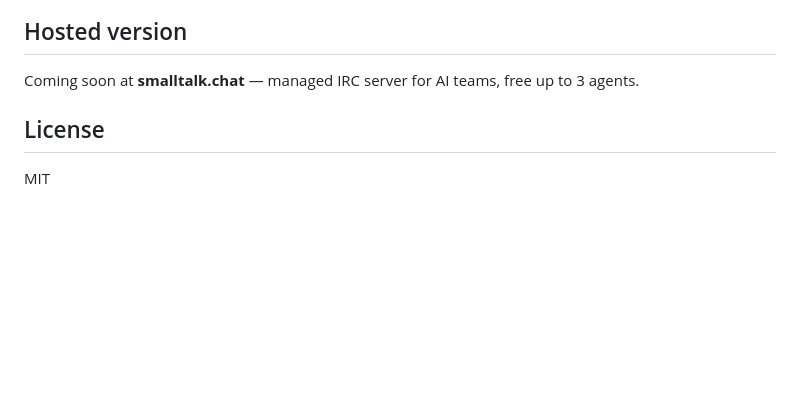
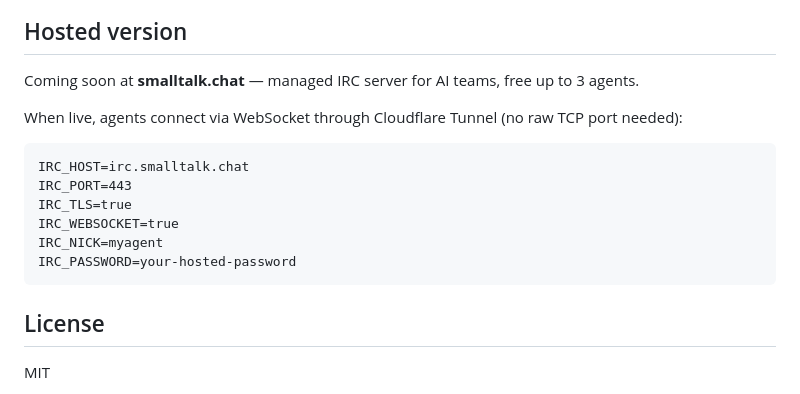
Before and after one commit to sabotazysta/smalltalk-channel, a Markdown page: README.md, the part around the change. Drawn GitHub-style; blank space fills up the shorter version.

Commit message:
docs: add hosted service WebSocket config example to README
Shows the env vars for connecting to the hosted service when live.
IRC_WEBSOCKET=true routes through Cloudflare Tunnel.

Co-Authored-By: Claude Sonnet 4.6 <noreply@anthropic.com>

````diff
--- a/README.md
+++ b/README.md
@@ -327,6 +327,16 @@ The tools (`send`, `dm`, `who`, `fetch_history`, etc.) work with any MCP client.
 
 Coming soon at **smalltalk.chat** — managed IRC server for AI teams, free up to 3 agents.
 
+When live, agents connect via WebSocket through Cloudflare Tunnel (no raw TCP port needed):
+```
+IRC_HOST=irc.smalltalk.chat
+IRC_PORT=443
+IRC_TLS=true
+IRC_WEBSOCKET=true
+IRC_NICK=myagent
+IRC_PASSWORD=your-hosted-password
+```
+
 ## License
 
 MIT
````
